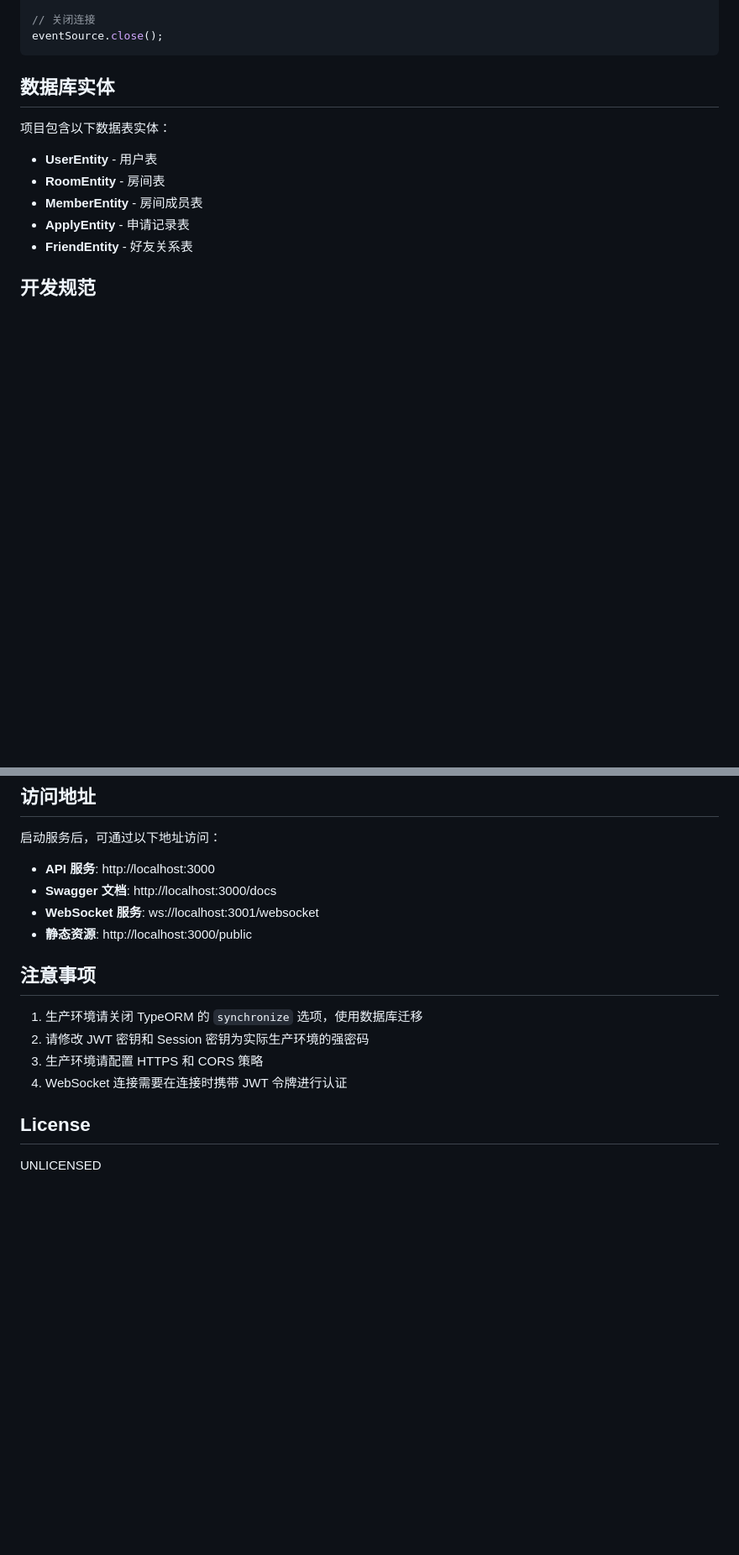
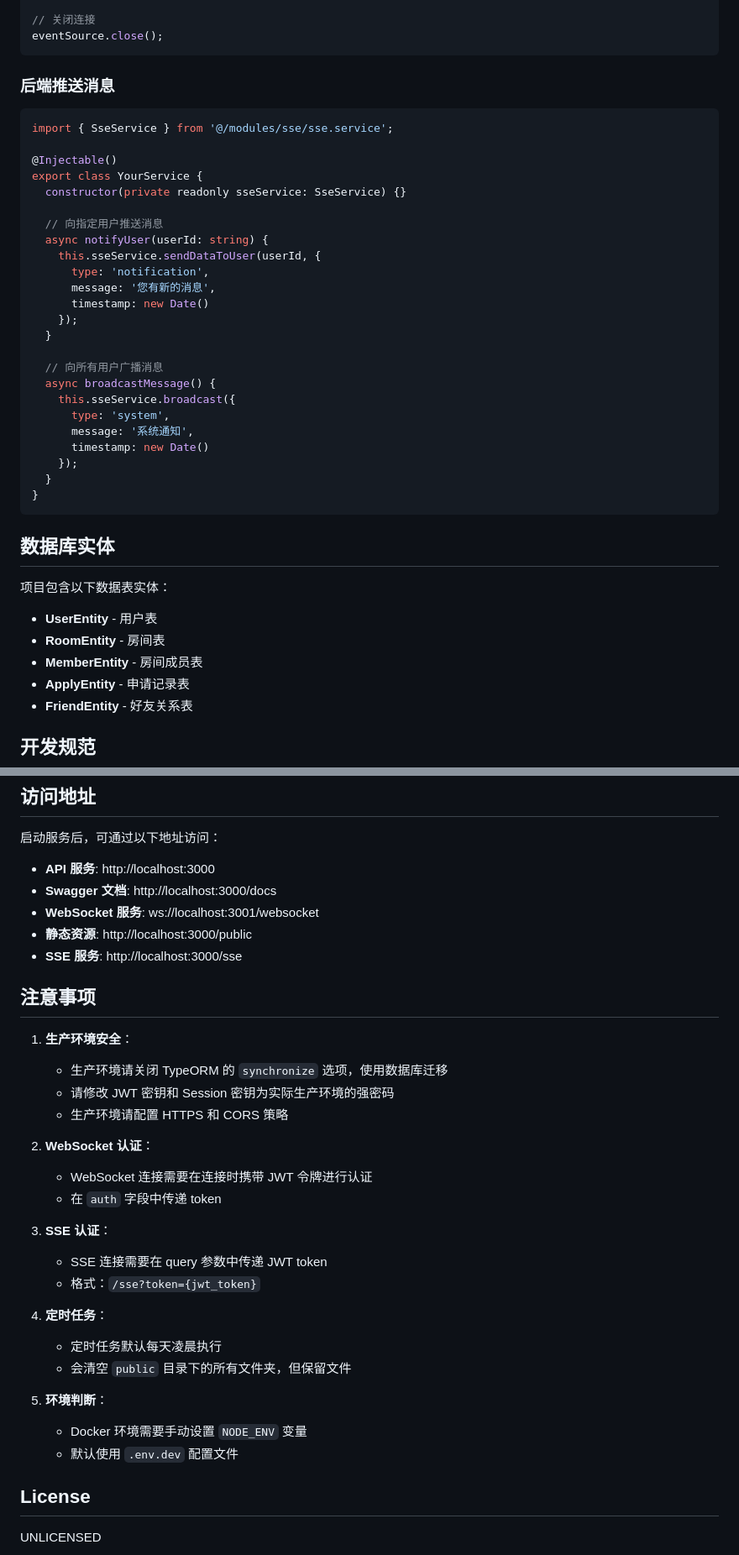
Before and after one commit to Eug620/server-nestjs, a Markdown page: README.md, 2 parts joined by grey strips. Shown at 84% size. Drawn GitHub-style; blank space fills up the shorter version.

````diff
--- a/README.md
+++ b/README.md
@@ -220,6 +279,35 @@ eventSource.onerror = (error) => {
 
 // 关闭连接
 eventSource.close();
+```
+
+### 后端推送消息
+
+```typescript
+import { SseService } from '@/modules/sse/sse.service';
+
+@Injectable()
+export class YourService {
+  constructor(private readonly sseService: SseService) {}
+
+  // 向指定用户推送消息
+  async notifyUser(userId: string) {
+    this.sseService.sendDataToUser(userId, {
+      type: 'notification',
+      message: '您有新的消息',
+      timestamp: new Date()
+    });
+  }
+
+  // 向所有用户广播消息
+  async broadcastMessage() {
+    this.sseService.broadcast({
+      type: 'system',
+      message: '系统通知',
+      timestamp: new Date()
+    });
+  }
+}
 ```
 
 ## 数据库实体
@@ -256,13 +344,30 @@ pnpm run commit
 - **Swagger 文档**: http://localhost:3000/docs
 - **WebSocket 服务**: ws://localhost:3001/websocket
 - **静态资源**: http://localhost:3000/public
+- **SSE 服务**: http://localhost:3000/sse
 
 ## 注意事项
 
-1. 生产环境请关闭 TypeORM 的 `synchronize` 选项，使用数据库迁移
-2. 请修改 JWT 密钥和 Session 密钥为实际生产环境的强密码
-3. 生产环境请配置 HTTPS 和 CORS 策略
-4. WebSocket 连接需要在连接时携带 JWT 令牌进行认证
+1. **生产环境安全**：
+   - 生产环境请关闭 TypeORM 的 `synchronize` 选项，使用数据库迁移
+   - 请修改 JWT 密钥和 Session 密钥为实际生产环境的强密码
+   - 生产环境请配置 HTTPS 和 CORS 策略
+
+2. **WebSocket 认证**：
+   - WebSocket 连接需要在连接时携带 JWT 令牌进行认证
+   - 在 `auth` 字段中传递 token
+
+3. **SSE 认证**：
+   - SSE 连接需要在 query 参数中传递 JWT token
+   - 格式：`/sse?token={jwt_token}`
+
+4. **定时任务**：
+   - 定时任务默认每天凌晨执行
+   - 会清空 `public` 目录下的所有文件夹，但保留文件
+
+5. **环境判断**：
+   - Docker 环境需要手动设置 `NODE_ENV` 变量
+   - 默认使用 `.env.dev` 配置文件
 
 ## License
 
````
Also changed, not shown: other parts of README.md (+113 -54 lines).
